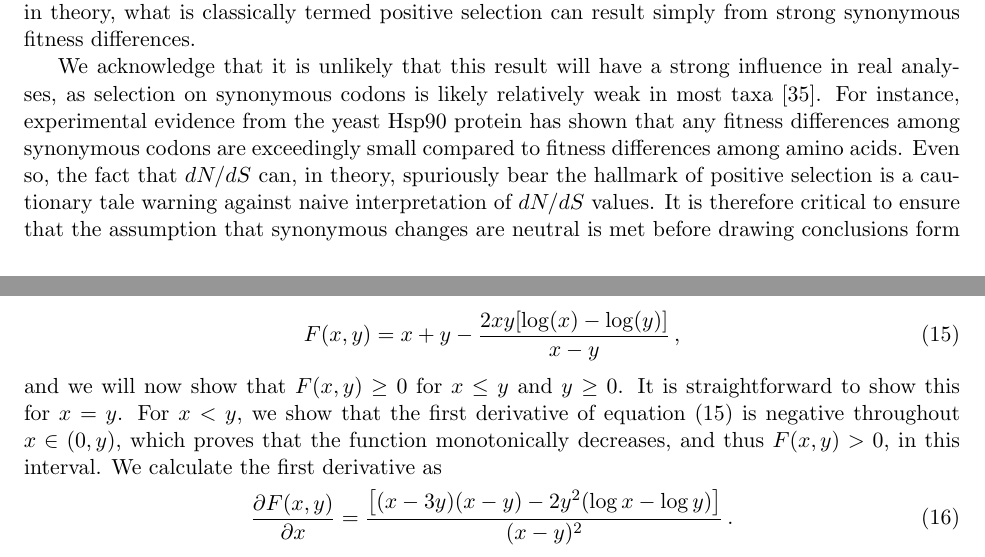
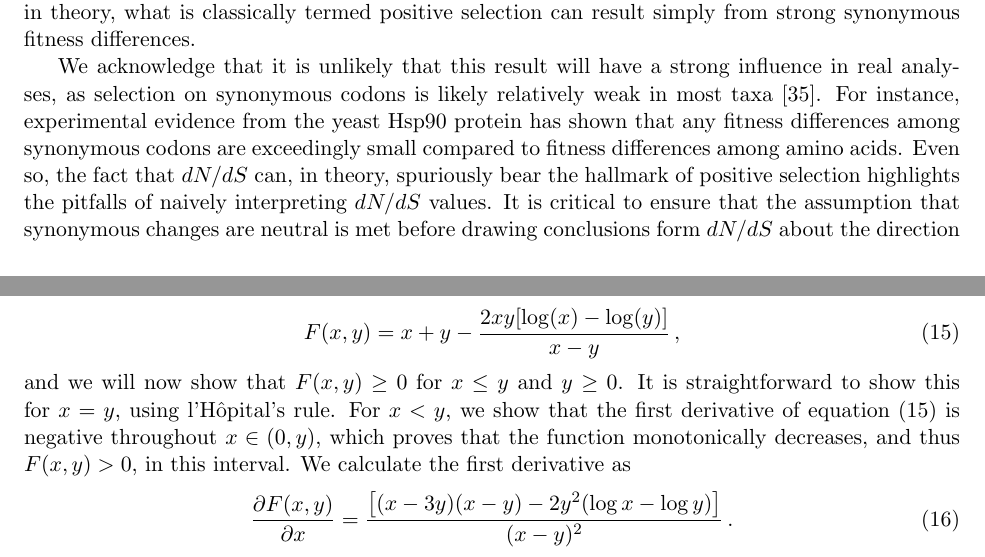
Before and after one commit to clauswilke/Omega_MutSel, a LaTeX paper (Manuscript/omega_mutsel_paper.tex): two parts of pages 5 and 10 of 20, joined at a grey line, cut so that both start at the same text. Compiled offline with pdfLaTeX.

Commit message:
incorporated rest of claus first round ce's

```diff
--- a/Manuscript/omega_mutsel_paper.tex
+++ b/Manuscript/omega_mutsel_paper.tex
@@ -119,7 +121,7 @@ Importantly, Figure~\ref{dnds_variance}A demonstrates that, in the limiting case
 
 However, the restriction $dN/dS \leq 1$ does not hold when synonymous changes are not neutral, as seen in Figure~\ref{dnds_variance}B. Even though the underlying evolutionary model explicitly assumes that the system is at equilibrium, $dN/dS$ can readily be greater than 1. Indeed, it is theoretically possible to achieve arbitrarily high $dN/dS$ values when synonymous codon substitutions carry fitness changes. In the most extreme case of codon bias, where only a single codon per amino acid is selectively tolerated, the number of synonymous changes $K_\text{S} = 0$, and thus the value for $dN/dS$ approaches infinity. Given that the MutSel model framework assumes an overarching regime of purifying selection, this finding might seem paradoxical. However, the logical argument that $dN/dS > 1$ represents positive, diversifying selection assumes that the rate of synonymous change may be used as a neutral benchmark, an assumption which codon bias caused by selection clearly violates. Thus, in theory, what is classically termed positive selection can result simply from strong synonymous fitness differences.
 
-We acknowledge that it is unlikely that this result will have a strong influence in real analyses, as selection on synonymous codons is likely relatively weak in most taxa \cite{HershbergPetrov2008}. For instance, experimental evidence from the yeast Hsp90 protein has shown that any fitness differences among synonymous codons are exceedingly small compared to fitness differences among amino acids.  Even so, the fact that $dN/dS$ can, in theory, spuriously bear the hallmark of positive selection is a cautionary tale warning against naive interpretation of $dN/dS$ values. It is therefore critical to ensure that the assumption that synonymous changes are neutral is met before drawing conclusions form $dN/dS$ about the direction of natural selection. For instance, it is theoretically possible that results of $dN/dS > 1$ for species with high levels of codon bias due to selection (e.g.\ \emph{E.\ coli}, \emph{Drosophila}, or certain mammalian species \cite{Duret2002, Chamaryetal2006, PlotkinKudla2010}) may not represent true cases of positive selection.
+We acknowledge that it is unlikely that this result will have a strong influence in real analyses, as selection on synonymous codons is likely relatively weak in most taxa \cite{HershbergPetrov2008}. For instance, experimental evidence from the yeast Hsp90 protein has shown that any fitness differences among synonymous codons are exceedingly small compared to fitness differences among amino acids.  Even so, the fact that $dN/dS$ can, in theory, spuriously bear the hallmark of positive selection highlights the pitfalls of naively interpreting $dN/dS$ values. It is critical to ensure that the assumption that synonymous changes are neutral is met before drawing conclusions form $dN/dS$ about the direction of natural selection. For instance, it is theoretically possible that results of $dN/dS > 1$ for species with high levels of codon bias due to selection (e.g.\ \emph{E.\ coli}, \emph{Drosophila}, or certain mammalian species \cite{Duret2002, Chamaryetal2006, PlotkinKudla2010}) may not represent true cases of positive selection.
 % This implementation might not be entirely biologically realistic, as both mutational and selective forces likely contribute to codon bias in real genomes \cite{Blumer1991, Duret2002, HershbergPetrov2008, Chen2009, PlotkinKudla2010}.
 
 \subsection*{Relationship between \emph{dN/dS} and scaled selection coefficients provides a novel benchmarking approach.}
@@ -222,7 +224,7 @@ This quantity represents the $K_\text{N}$ (numerator) calculation for $dN$. To p
 \begin{equation}\label{eq:Fxy}
 F(x,y) = x + y - \frac{2xy[\log(x) - \log(y)]}{x - y} \,,
 \end{equation}
-and we will now show that $F(x,y) \geq 0$ for $x \leq y$ and $y \geq 0 $. It is straightforward to show this for $x=y$. For $x < y$, we show that the first derivative of equation \eqref{eq:Fxy} is negative throughout $x \in (0,y)$, which proves that the function monotonically decreases, and thus $F(x,y) > 0$, in this interval. We calculate the first derivative as
+and we will now show that $F(x,y) \geq 0$ for $x \leq y$ and $y \geq 0 $. It is straightforward to show this for $x=y$, using l'H\^{o}pital's rule. For $x < y$, we show that the first derivative of equation \eqref{eq:Fxy} is negative throughout $x \in (0,y)$, which proves that the function monotonically decreases, and thus $F(x,y) > 0$, in this interval. We calculate the first derivative as
 \begin{equation}
 \frac{\partial{F(x,y)}}{\partial{x}} = \frac{\big{[} (x-3y)(x-y) - 2y^2(\log{x} - \log{y}) \big{]}}{(x-y)^2} \,.
 \end{equation}
```
Also changed, not shown: Manuscript/omega_mutsel_paper.pdf, Manuscript/omega_mutsel_paper.tex (6 more changed lines).
